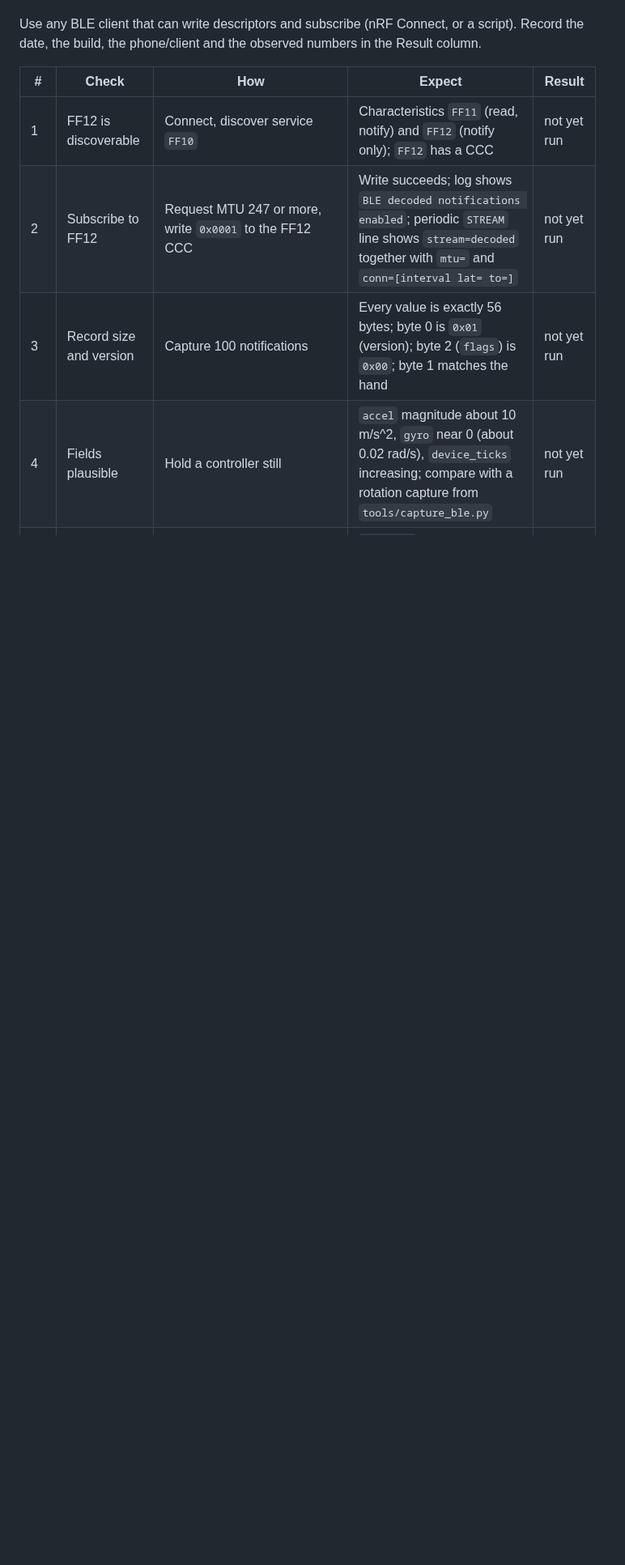
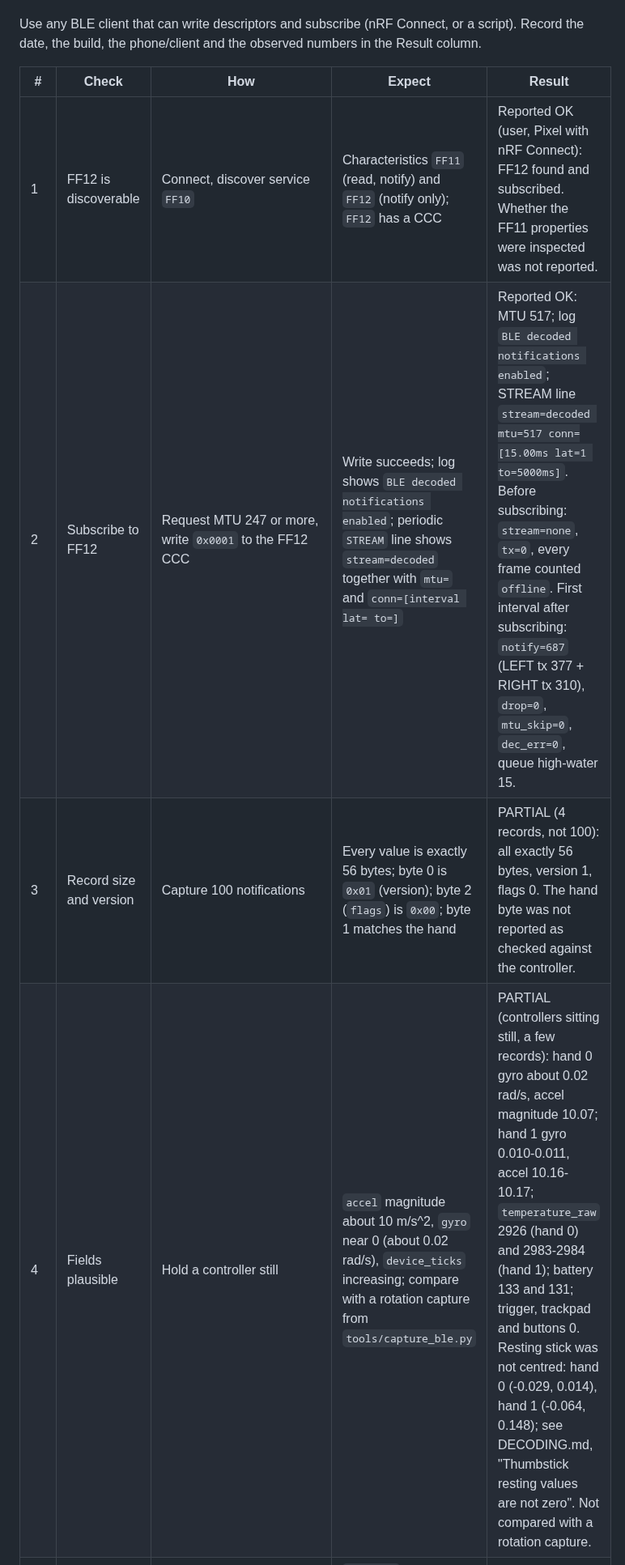
Before and after one commit to nightcinder/WMR_Bridge, a Markdown page: docs/TESTING.md, the part around one of its changes. Shown at 81% size. Rendered like a GitHub page; blank space fills up the shorter version.

```diff
--- a/docs/TESTING.md
+++ b/docs/TESTING.md
@@ -103,10 +105,10 @@ Record the date, the build, the phone/client and the observed numbers in the Res
 
 | # | Check | How | Expect | Result |
 | --- | --- | --- | --- | --- |
-| 1 | FF12 is discoverable | Connect, discover service `FF10` | Characteristics `FF11` (read, notify) and `FF12` (notify only); `FF12` has a CCC | not yet run |
-| 2 | Subscribe to FF12 | Request MTU 247 or more, write `0x0001` to the FF12 CCC | Write succeeds; log shows `BLE decoded notifications enabled`; periodic `STREAM` line shows `stream=decoded` together with `mtu=` and `conn=[interval lat= to=]` | not yet run |
-| 3 | Record size and version | Capture 100 notifications | Every value is exactly 56 bytes; byte 0 is `0x01` (version); byte 2 (`flags`) is `0x00`; byte 1 matches the hand | not yet run |
-| 4 | Fields plausible | Hold a controller still | `accel` magnitude about 10 m/s^2, `gyro` near 0 (about 0.02 rad/s), `device_ticks` increasing; compare with a rotation capture from `tools/capture_ble.py` | not yet run |
+| 1 | FF12 is discoverable | Connect, discover service `FF10` | Characteristics `FF11` (read, notify) and `FF12` (notify only); `FF12` has a CCC | Reported OK (user, Pixel with nRF Connect): FF12 found and subscribed. Whether the FF11 properties were inspected was not reported. |
+| 2 | Subscribe to FF12 | Request MTU 247 or more, write `0x0001` to the FF12 CCC | Write succeeds; log shows `BLE decoded notifications enabled`; periodic `STREAM` line shows `stream=decoded` together with `mtu=` and `conn=[interval lat= to=]` | Reported OK: MTU 517; log `BLE decoded notifications enabled`; STREAM line `stream=decoded mtu=517 conn=[15.00ms lat=1 to=5000ms]`. Before subscribing: `stream=none`, `tx=0`, every frame counted `offline`. First interval after subscribing: `notify=687` (LEFT tx 377 + RIGHT tx 310), `drop=0`, `mtu_skip=0`, `dec_err=0`, queue high-water 15. |
+| 3 | Record size and version | Capture 100 notifications | Every value is exactly 56 bytes; byte 0 is `0x01` (version); byte 2 (`flags`) is `0x00`; byte 1 matches the hand | PARTIAL (4 records, not 100): all exactly 56 bytes, version 1, flags 0. The hand byte was not reported as checked against the controller. |
+| 4 | Fields plausible | Hold a controller still | `accel` magnitude about 10 m/s^2, `gyro` near 0 (about 0.02 rad/s), `device_ticks` increasing; compare with a rotation capture from `tools/capture_ble.py` | PARTIAL (controllers sitting still, a few records): hand 0 gyro about 0.02 rad/s, accel magnitude 10.07; hand 1 gyro 0.010-0.011, accel 10.16-10.17; `temperature_raw` 2926 (hand 0) and 2983-2984 (hand 1); battery 133 and 131; trigger, trackpad and buttons 0. Resting stick was not centred: hand 0 (-0.029, 0.014), hand 1 (-0.064, 0.148); see DECODING.md, "Thumbstick resting values are not zero". Not compared with a rotation capture. |
 | 5 | Sequence continuity, one hand | One controller streaming for 60 s | `sequence` increases by 1 per record with no gaps (a gap means loss before transmission); note any | not yet run |
 | 6 | Sequence continuity, both hands | Both controllers streaming for 10 minutes | Per-hand `sequence` contiguous; per-hand rate about 150-180/s; `drop` stays flat; `q` stays low; `rx` = `tx` + `drop` + `offline` + `purged` + `mtu_skip` + `dec_err` + `q` (accounting identity in COUNTERS.md); `errors=0` | not yet run |
 | 7 | Throughput | Same run as 6 | Record whether about 360 notifications/s sustains with no drops at the negotiated connection interval (bench item from PROTOCOL.md) | not yet run |
```
Also changed, not shown: other parts of docs/TESTING.md (+11 -9 lines).
